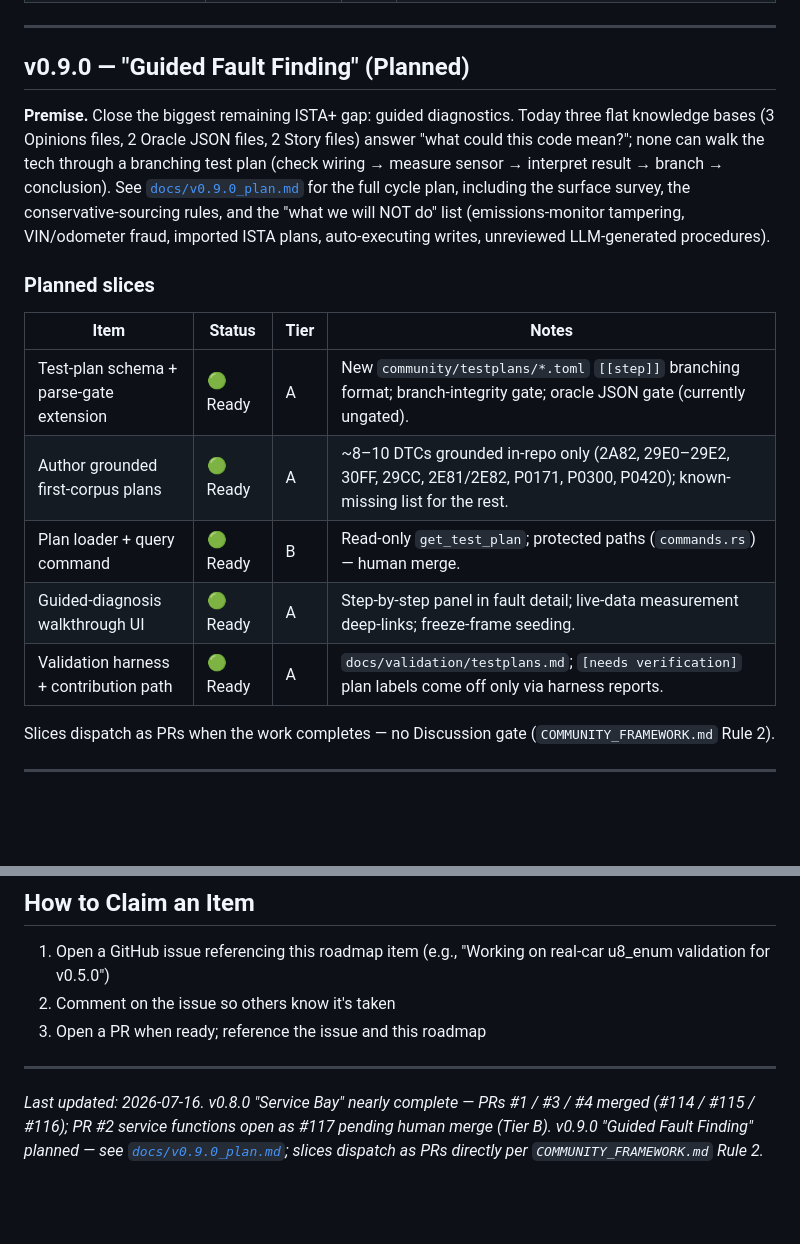
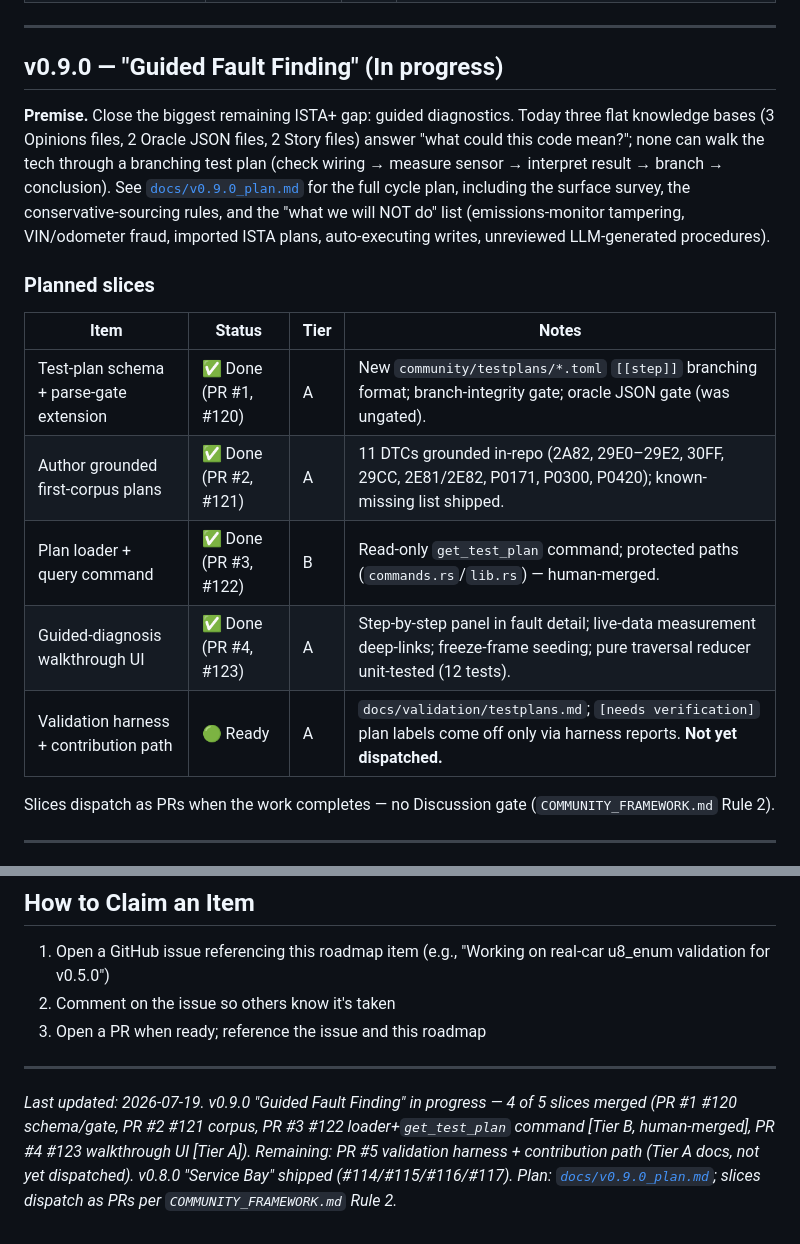
Before and after one commit to ohgeeceee/beemuu, a Markdown page: ROADMAP.md, 2 parts joined by grey strips. Rendered like a GitHub page; blank space fills up the shorter version.

Commit message:
docs: mark v0.9.0 slices 1-4 merged, PR #5 remaining (Tier A)
ROADMAP v0.9.0 'Guided Fault Finding' moves Planned -> In progress. PRs #1/#2/#3/#4 (#120/#121/#122/#123) marked Done; PR #5 (validation harness + contribution path) remains Ready/Not yet dispatched. Footer refreshed to 2026-07-19. Doc-only, no code change. Tier A per CLAUDE.md.

```diff
--- a/ROADMAP.md
+++ b/ROADMAP.md
@@ -263,7 +263,7 @@ do" list (flashing, FSC/AOS, coding writes, ISTA corpus, immobiliser).
 
 ---
 
-## v0.9.0 — "Guided Fault Finding" (Planned)
+## v0.9.0 — "Guided Fault Finding" (In progress)
 
 **Premise.** Close the biggest remaining ISTA+ gap: guided diagnostics.
 Today three flat knowledge bases (3 Opinions files, 2 Oracle JSON files,
@@ -280,11 +280,11 @@ LLM-generated procedures).
 
 | Item | Status | Tier | Notes |
 |------|--------|------|-------|
-| Test-plan schema + parse-gate extension | 🟢 Ready | A | New `community/testplans/*.toml` `[[step]]` branching format; branch-integrity gate; oracle JSON gate (currently ungated). |
-| Author grounded first-corpus plans | 🟢 Ready | A | ~8–10 DTCs grounded in-repo only (2A82, 29E0–29E2, 30FF, 29CC, 2E81/2E82, P0171, P0300, P0420); known-missing list for the rest. |
-| Plan loader + query command | 🟢 Ready | B | Read-only `get_test_plan`; protected paths (`commands.rs`) — human merge. |
-| Guided-diagnosis walkthrough UI | 🟢 Ready | A | Step-by-step panel in fault detail; live-data measurement deep-links; freeze-frame seeding. |
-| Validation harness + contribution path | 🟢 Ready | A | `docs/validation/testplans.md`; `[needs verification]` plan labels come off only via harness reports. |
+| Test-plan schema + parse-gate extension | ✅ Done (PR #1, #120) | A | New `community/testplans/*.toml` `[[step]]` branching format; branch-integrity gate; oracle JSON gate (was ungated). |
+| Author grounded first-corpus plans | ✅ Done (PR #2, #121) | A | 11 DTCs grounded in-repo (2A82, 29E0–29E2, 30FF, 29CC, 2E81/2E82, P0171, P0300, P0420); known-missing list shipped. |
+| Plan loader + query command | ✅ Done (PR #3, #122) | B | Read-only `get_test_plan` command; protected paths (`commands.rs`/`lib.rs`) — human-merged. |
+| Guided-diagnosis walkthrough UI | ✅ Done (PR #4, #123) | A | Step-by-step panel in fault detail; live-data measurement deep-links; freeze-frame seeding; pure traversal reducer unit-tested (12 tests). |
+| Validation harness + contribution path | 🟢 Ready | A | `docs/validation/testplans.md`; `[needs verification]` plan labels come off only via harness reports. **Not yet dispatched.** |
 
 Slices dispatch as PRs when the work completes — no Discussion gate
 (`COMMUNITY_FRAMEWORK.md` Rule 2).
@@ -331,4 +331,4 @@ in conflict with the active v0.8.0 cycle.
 
 ---
 
-*Last updated: 2026-07-16. v0.8.0 "Service Bay" nearly complete — PRs #1 / #3 / #4 merged (#114 / #115 / #116); PR #2 service functions open as #117 pending human merge (Tier B). v0.9.0 "Guided Fault Finding" planned — see [`docs/v0.9.0_plan.md`](docs/v0.9.0_plan.md); slices dispatch as PRs directly per `COMMUNITY_FRAMEWORK.md` Rule 2.*
+*Last updated: 2026-07-19. v0.9.0 "Guided Fault Finding" in progress — 4 of 5 slices merged (PR #1 #120 schema/gate, PR #2 #121 corpus, PR #3 #122 loader+`get_test_plan` command [Tier B, human-merged], PR #4 #123 walkthrough UI [Tier A]). Remaining: PR #5 validation harness + contribution path (Tier A docs, not yet dispatched). v0.8.0 "Service Bay" shipped (#114/#115/#116/#117). Plan: [`docs/v0.9.0_plan.md`](docs/v0.9.0_plan.md); slices dispatch as PRs per `COMMUNITY_FRAMEWORK.md` Rule 2.*
```
